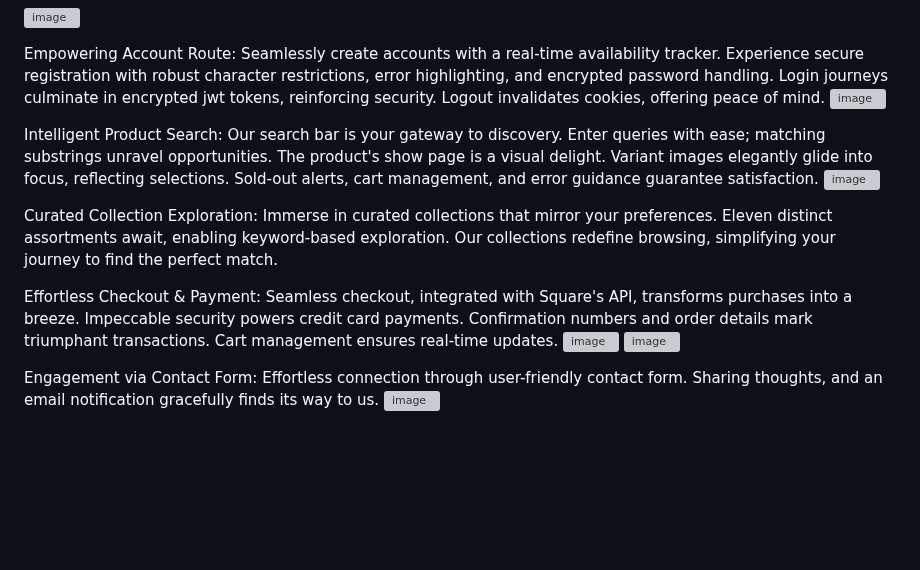
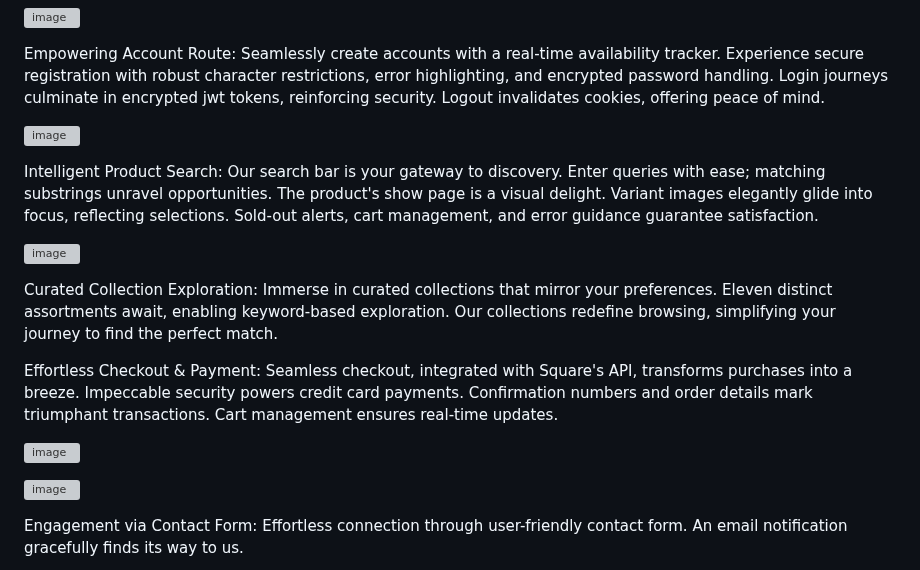
Before and after one commit to Alfredo-del-Rayo/Website-Mercadito-Mexicano, a Markdown page: README.md, the part around the change. Rendered like a GitHub page; blank space fills up the shorter version; grey boxes are pictures that could not be loaded.

```diff
--- a/README.md
+++ b/README.md
@@ -26,17 +26,22 @@ Dynamic Product Display Pages: The product show page displays the image of the s
 
 
 Empowering Account Route: Seamlessly create accounts with a real-time availability tracker. Experience secure registration with robust character restrictions, error highlighting, and encrypted password handling. Login journeys culminate in encrypted jwt tokens, reinforcing security. Logout invalidates cookies, offering peace of mind.
+
 ![image](https://github.com/Alfredo-del-Rayo/Website-Mercadito-Mexicano/assets/99233341/0b425b53-5f25-4f5f-a0a2-ce8bb8733ea4)
 
 
 Intelligent Product Search: Our search bar is your gateway to discovery. Enter queries with ease; matching substrings unravel opportunities. The product's show page is a visual delight. Variant images elegantly glide into focus, reflecting selections. Sold-out alerts, cart management, and error guidance guarantee satisfaction.
+
 ![image](https://github.com/Alfredo-del-Rayo/Website-Mercadito-Mexicano/assets/99233341/16a73e58-27d5-49b1-a5b3-f22f5cb97eb0)
 
 Curated Collection Exploration: Immerse in curated collections that mirror your preferences. Eleven distinct assortments await, enabling keyword-based exploration. Our collections redefine browsing, simplifying your journey to find the perfect match.
 
 Effortless Checkout & Payment: Seamless checkout, integrated with Square's API, transforms purchases into a breeze. Impeccable security powers credit card payments. Confirmation numbers and order details mark triumphant transactions. Cart management ensures real-time updates.
+
 ![image](https://github.com/Alfredo-del-Rayo/Website-Mercadito-Mexicano/assets/99233341/62ace8d5-42cc-4490-a284-66413bba5034)
+
 ![image](https://github.com/Alfredo-del-Rayo/Website-Mercadito-Mexicano/assets/99233341/5fe56066-9efd-4fb7-9d6b-428b7e138dc6)
 
-Engagement via Contact Form: Effortless connection through user-friendly contact form. Sharing thoughts, and an email notification gracefully finds its way to us.
+Engagement via Contact Form: Effortless connection through user-friendly contact form. An email notification gracefully finds its way to us.
+
 ![image](https://github.com/Alfredo-del-Rayo/Website-Mercadito-Mexicano/assets/99233341/5056fc88-132d-4f8c-bd51-dfe223333cc7)
```
